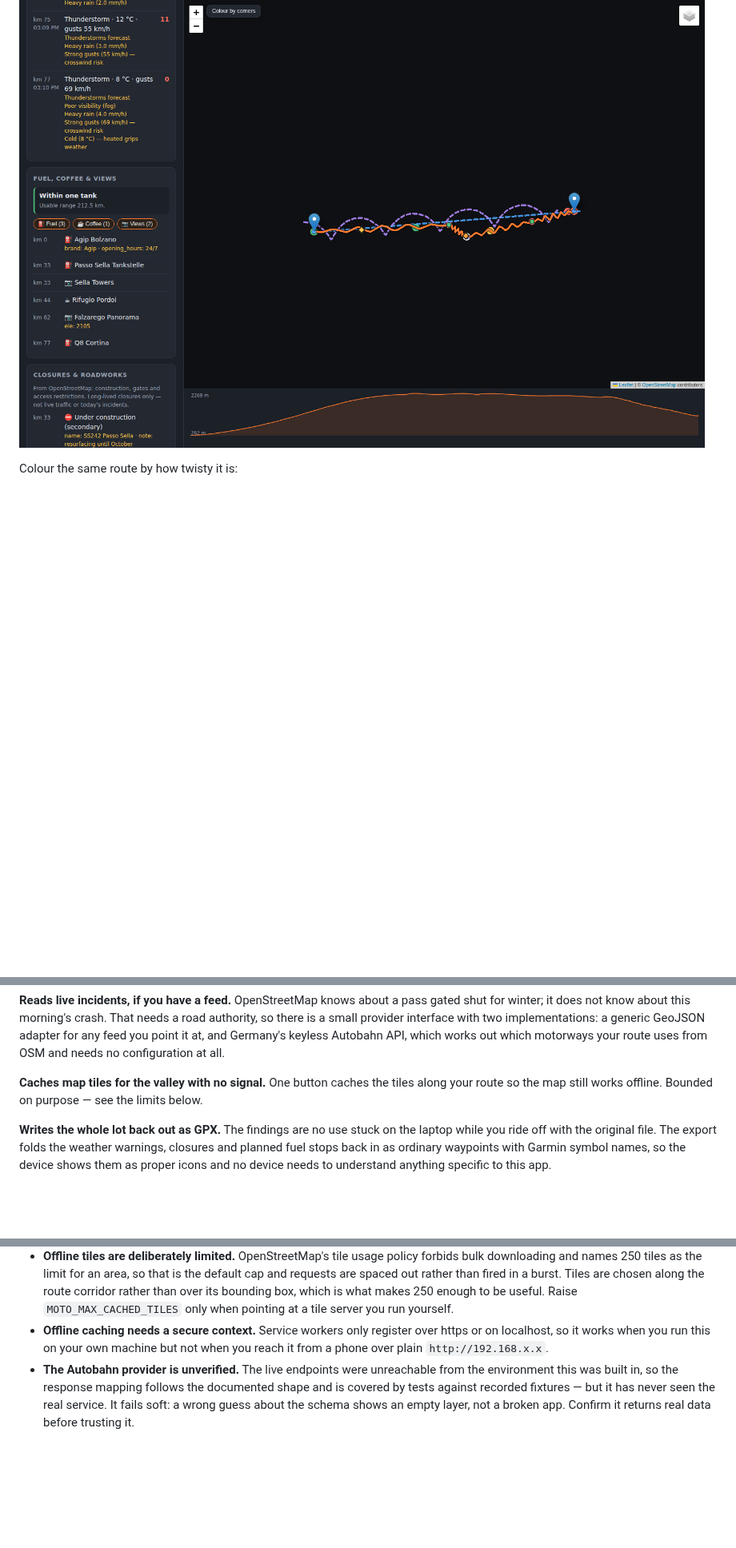
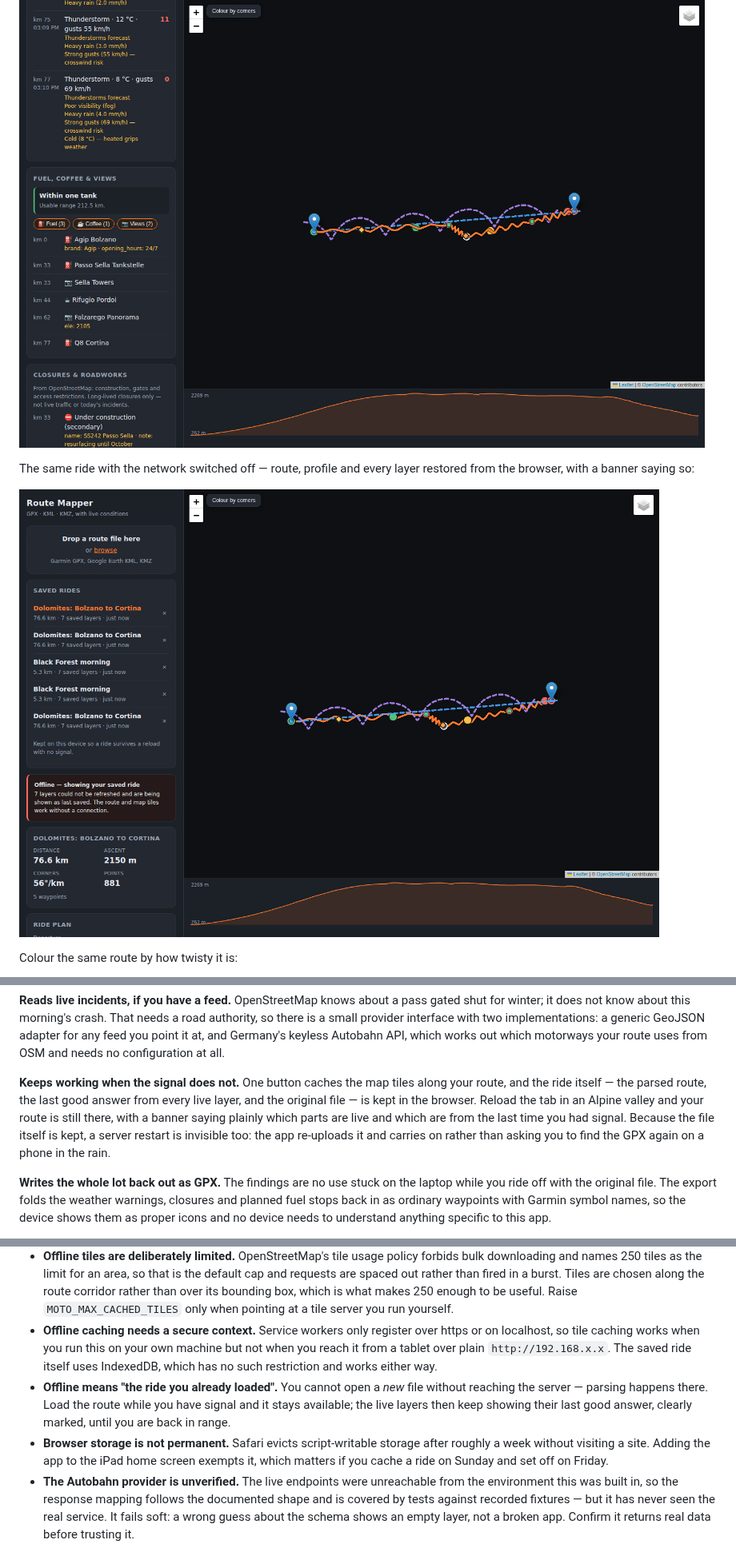
Before and after one commit to gmarkop/motorcycle-route-mapper, a Markdown page: README.md, 3 parts joined by grey strips. Shown at 80% size. GitHub-like rendering; pictures changed too: docs/offline.png (added); blank space fills up the shorter version.

```diff
--- a/README.md
+++ b/README.md
@@ -7,6 +7,11 @@ road closures, and alternate ways round.
 It runs on your own machine. No account, no subscription, no API key.
 
 ![Sidebar with route stats, weather scores, fuel planning and closures beside a map of the route](docs/screenshot.png)
+
+The same ride with the network switched off — route, profile and every layer
+restored from the browser, with a banner saying so:
+
+![The app offline, showing the saved ride and a banner explaining that seven layers are from the last refresh](docs/offline.png)
 
 Colour the same route by how twisty it is:
 
@@ -87,9 +92,14 @@ a generic GeoJSON adapter for any feed you point it at, and Germany's keyless
 Autobahn API, which works out which motorways your route uses from OSM and needs
 no configuration at all.
 
-**Caches map tiles for the valley with no signal.** One button caches the tiles
-along your route so the map still works offline. Bounded on purpose — see the
-limits below.
+**Keeps working when the signal does not.** One button caches the map tiles
+along your route, and the ride itself — the parsed route, the last good answer
+from every live layer, and the original file — is kept in the browser. Reload
+the tab in an Alpine valley and your route is still there, with a banner saying
+plainly which parts are live and which are from the last time you had signal.
+Because the file itself is kept, a server restart is invisible too: the app
+re-uploads it and carries on rather than asking you to find the GPX again on a
+phone in the rain.
 
 **Writes the whole lot back out as GPX.** The findings are no use stuck on the
 laptop while you ride off with the original file. The export folds the weather
@@ -126,8 +136,18 @@ Worth knowing before you rely on any of it:
   which is what makes 250 enough to be useful. Raise `MOTO_MAX_CACHED_TILES`
   only when pointing at a tile server you run yourself.
 - **Offline caching needs a secure context.** Service workers only register over
-  https or on localhost, so it works when you run this on your own machine but
-  not when you reach it from a phone over plain `http://192.168.x.x`.
+  https or on localhost, so tile caching works when you run this on your own
+  machine but not when you reach it from a tablet over plain `http://192.168.x.x`.
+  The saved ride itself uses IndexedDB, which has no such restriction and works
+  either way.
+- **Offline means "the ride you already loaded".** You cannot open a *new* file
+  without reaching the server — parsing happens there. Load the route while you
+  have signal and it stays available; the live layers then keep showing their
+  last good answer, clearly marked, until you are back in range.
+- **Browser storage is not permanent.** Safari evicts script-writable storage
+  after roughly a week without visiting a site. Adding the app to the iPad home
+  screen exempts it, which matters if you cache a ride on Sunday and set off on
+  Friday.
 - **The Autobahn provider is unverified.** The live endpoints were unreachable
   from the environment this was built in, so the response mapping follows the
   documented shape and is covered by tests against recorded fixtures — but it has
```
Also changed, not shown: other parts of README.md (+23 -6 lines), CLAUDE.md (+43 -42 lines), 7 other files.
